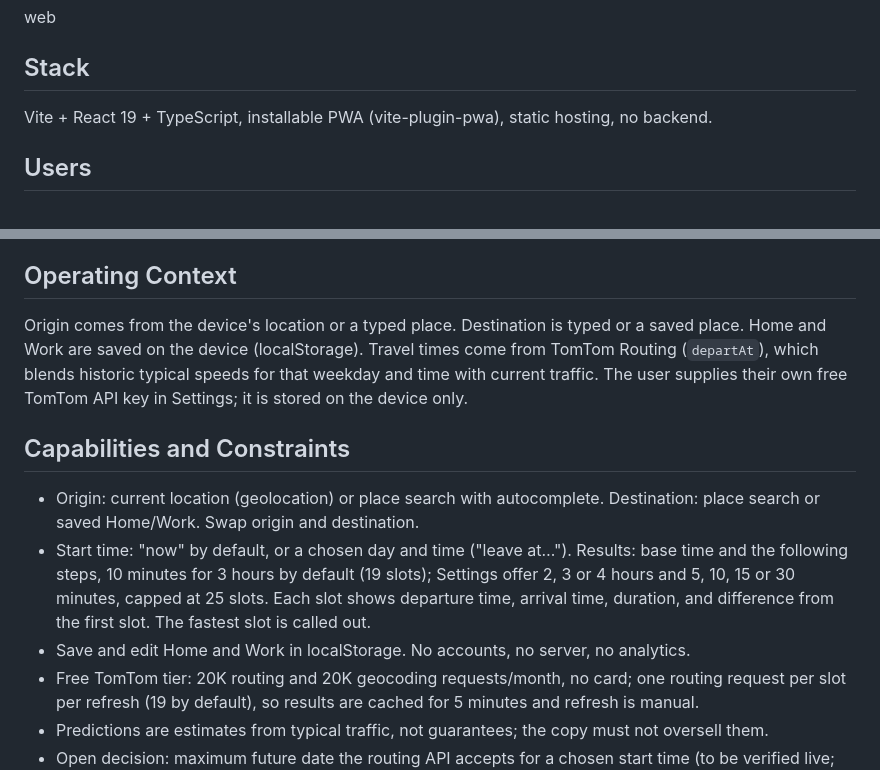
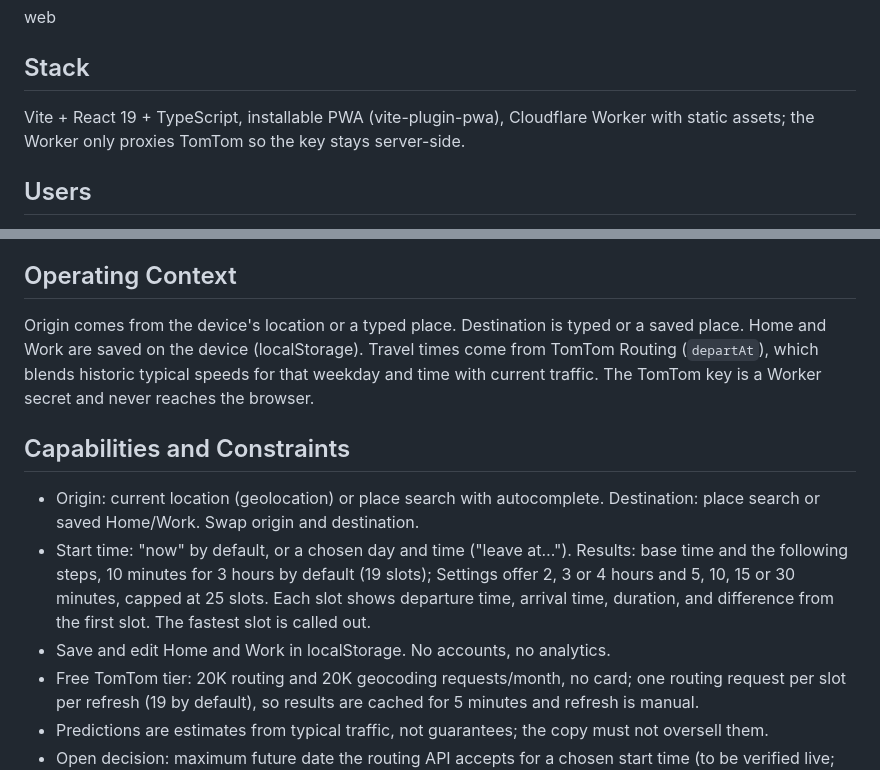
Before and after one commit to LightSeek3r/drive-time, a Markdown page: PRODUCT.md, 2 parts joined by grey strips. Rendered like a GitHub page.

```diff
--- a/PRODUCT.md
+++ b/PRODUCT.md
@@ -8,7 +8,7 @@ web
 
 ## Stack
 
-Vite + React 19 + TypeScript, installable PWA (vite-plugin-pwa), static hosting, no backend.
+Vite + React 19 + TypeScript, installable PWA (vite-plugin-pwa), Cloudflare Worker with static assets; the Worker only proxies TomTom so the key stays server-side.
 
 ## Users
 
@@ -24,13 +24,13 @@ Waze/Google Maps hide departure-time comparison inside route screens, one time a
 
 ## Operating Context
 
-Origin comes from the device's location or a typed place. Destination is typed or a saved place. Home and Work are saved on the device (localStorage). Travel times come from TomTom Routing (`departAt`), which blends historic typical speeds for that weekday and time with current traffic. The user supplies their own free TomTom API key in Settings; it is stored on the device only.
+Origin comes from the device's location or a typed place. Destination is typed or a saved place. Home and Work are saved on the device (localStorage). Travel times come from TomTom Routing (`departAt`), which blends historic typical speeds for that weekday and time with current traffic. The TomTom key is a Worker secret and never reaches the browser.
 
 ## Capabilities and Constraints
 
 - Origin: current location (geolocation) or place search with autocomplete. Destination: place search or saved Home/Work. Swap origin and destination.
 - Start time: "now" by default, or a chosen day and time ("leave at…"). Results: base time and the following steps, 10 minutes for 3 hours by default (19 slots); Settings offer 2, 3 or 4 hours and 5, 10, 15 or 30 minutes, capped at 25 slots. Each slot shows departure time, arrival time, duration, and difference from the first slot. The fastest slot is called out.
-- Save and edit Home and Work in localStorage. No accounts, no server, no analytics.
+- Save and edit Home and Work in localStorage. No accounts, no analytics.
 - Free TomTom tier: 20K routing and 20K geocoding requests/month, no card; one routing request per slot per refresh (19 by default), so results are cached for 5 minutes and refresh is manual.
 - Predictions are estimates from typical traffic, not guarantees; the copy must not oversell them.
 - Open decision: maximum future date the routing API accepts for a chosen start time (to be verified live; the picker limits itself to what the API accepts).
```
Also changed, not shown: .github/pull_request_template.md (added, +14 -0 lines), CHANGELOG.md (added, +114 -0 lines), CODE_OF_CONDUCT.md (added, +32 -0 lines), CONTRIBUTING.md (added, +47 -0 lines), README.md (+85 -22 lines), SECURITY.md (added, +27 -0 lines), docs/screenshots/dark.jpg (added), docs/screenshots/french.jpg (added), docs/screenshots/light.jpg (added), docs/screenshots/settings.jpg (added), 7 other files.
